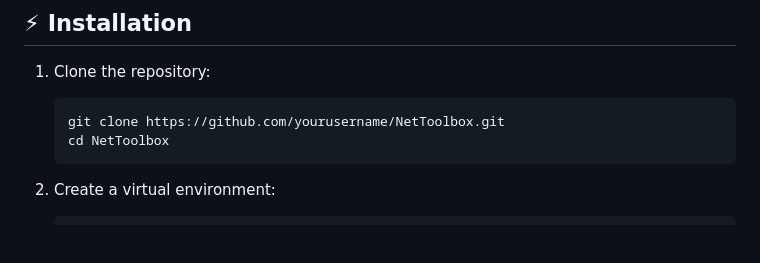
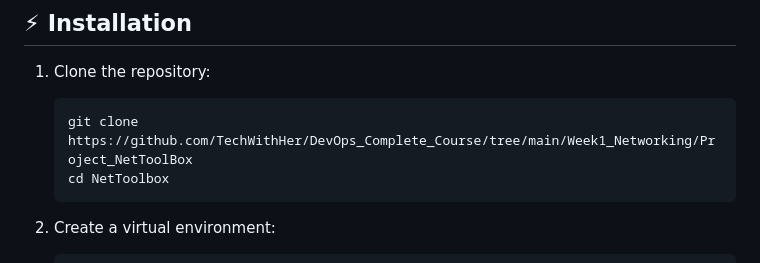
Before and after one commit to TechWithHer/DevOps_Complete_Course, a Markdown page: Week1_Networking/Project_NetToolBox/README.md, the part around the change. GitHub-like rendering; blank space fills up the shorter version.

````diff
--- a/Week1_Networking/Project_NetToolBox/README.md
+++ b/Week1_Networking/Project_NetToolBox/README.md
@@ -80,7 +80,7 @@ NetToolbox/
 1. Clone the repository:
 
    ```bash
-   git clone https://github.com/yourusername/NetToolbox.git
+   git clone https://github.com/TechWithHer/DevOps_Complete_Course/tree/main/Week1_Networking/Project_NetToolBox
    cd NetToolbox
    ```
 
````
